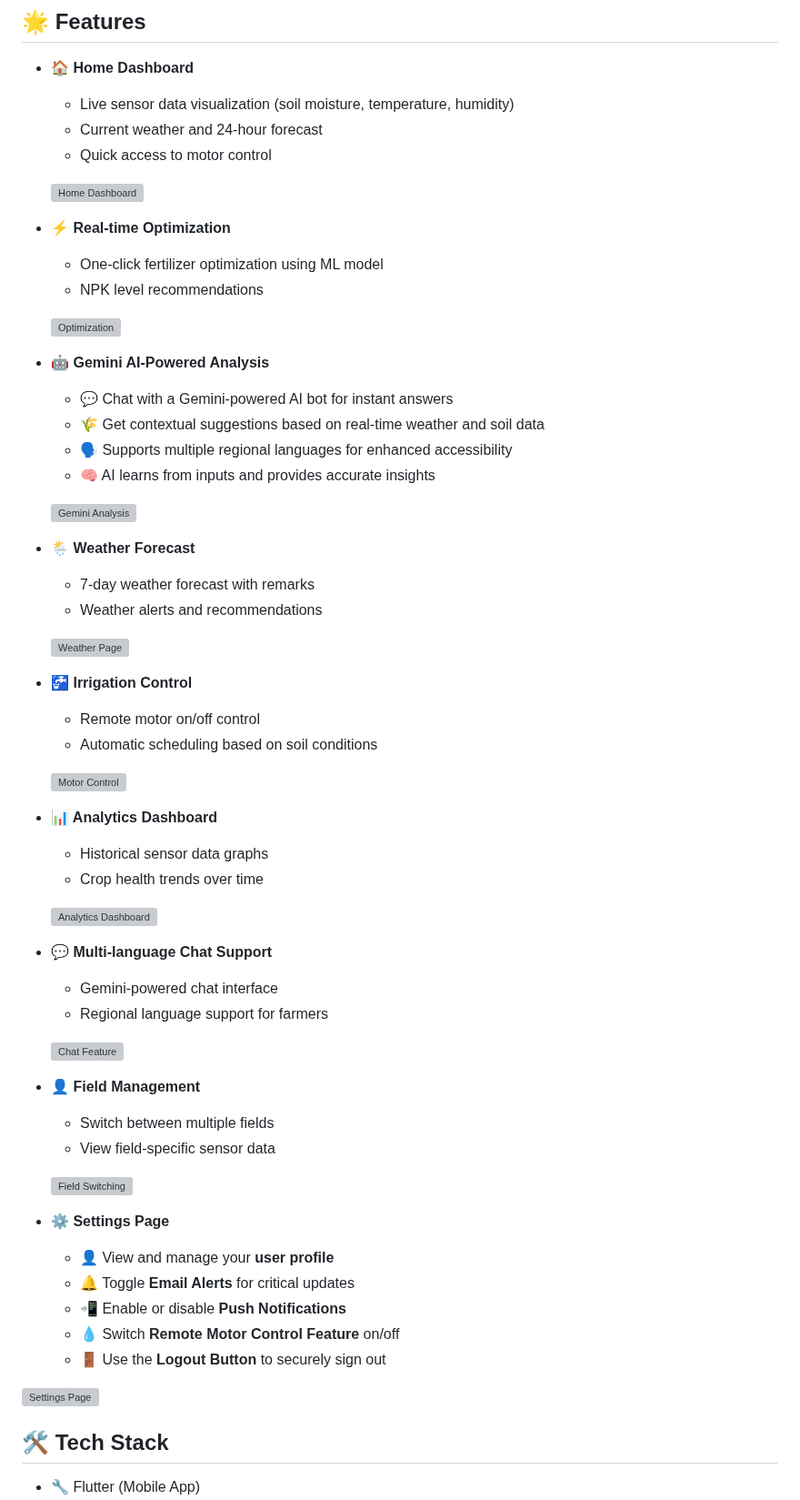
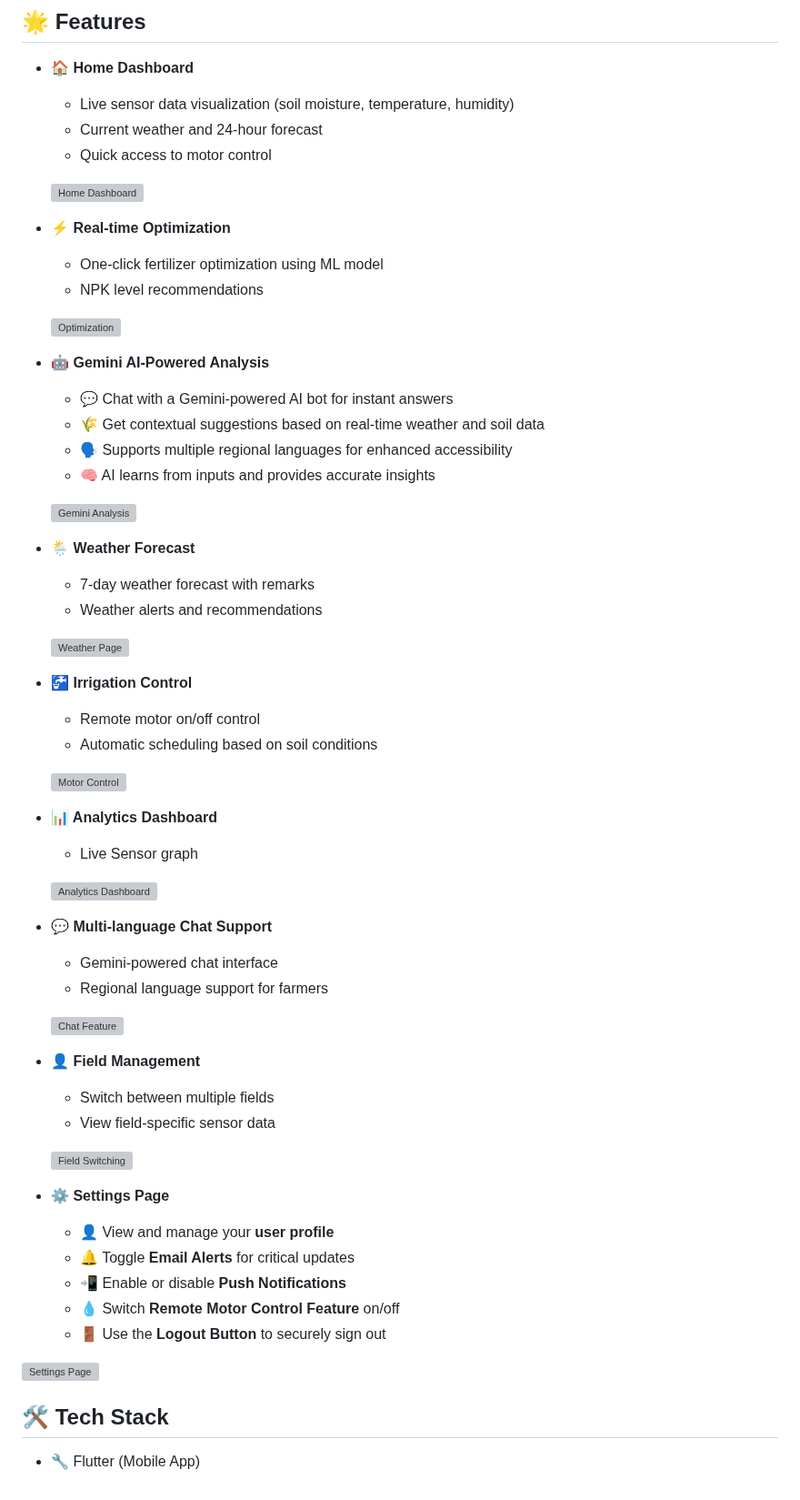
Before and after one commit to IMMANUEL-88/ferti_optmizer, a Markdown page: README.md, the part around the change. Shown at 91% size. Drawn GitHub-style; grey boxes are pictures that could not be loaded.

```diff
--- a/README.md
+++ b/README.md
@@ -11,13 +11,17 @@ A powerful Flutter-based smart agriculture management app that helps farmers **o
   - Current weather and 24-hour forecast
   - Quick access to motor control
 
+
   ![Home Dashboard](demo/home.gif)
+
 
 - **⚡ Real-time Optimization**
   - One-click fertilizer optimization using ML model
   - NPK level recommendations
 
+
   ![Optimization](demo/optimize.gif)
+
 
 - **🤖 Gemini AI-Powered Analysis**
   - 💬 Chat with a Gemini-powered AI bot for instant answers
@@ -25,37 +29,48 @@ A powerful Flutter-based smart agriculture management app that helps farmers **o
   - 🗣️ Supports multiple regional languages for enhanced accessibility
   - 🧠 AI learns from inputs and provides accurate insights
 
+
   ![Gemini Analysis](demo/gemini.gif)
+
 
 - **🌦 Weather Forecast**
   - 7-day weather forecast with remarks
   - Weather alerts and recommendations
 
+
   ![Weather Page](demo/weather.gif)
+
 
 - **🚰 Irrigation Control**
   - Remote motor on/off control
   - Automatic scheduling based on soil conditions
 
+
   ![Motor Control](demo/motor.gif)
 
+
 - **📊 Analytics Dashboard**
-  - Historical sensor data graphs
-  - Crop health trends over time
+  - Live Sensor graph
+
 
   ![Analytics Dashboard](demo/analytics.gif)
+
 
 - **💬 Multi-language Chat Support**
   - Gemini-powered chat interface
   - Regional language support for farmers
 
+
   ![Chat Feature](demo/chat.gif)
+
 
 - **👤 Field Management**
   - Switch between multiple fields
   - View field-specific sensor data
 
+
   ![Field Switching](demo/fields.gif)
+
 
 - **⚙️ Settings Page**
   - 👤 View and manage your **user profile**
@@ -64,7 +79,9 @@ A powerful Flutter-based smart agriculture management app that helps farmers **o
   - 💧 Switch **Remote Motor Control Feature** on/off
   - 🚪 Use the **Logout Button** to securely sign out
 
+
 ![Settings Page](demo/settings.gif)
+
 
 ## 🛠 Tech Stack
 
```
